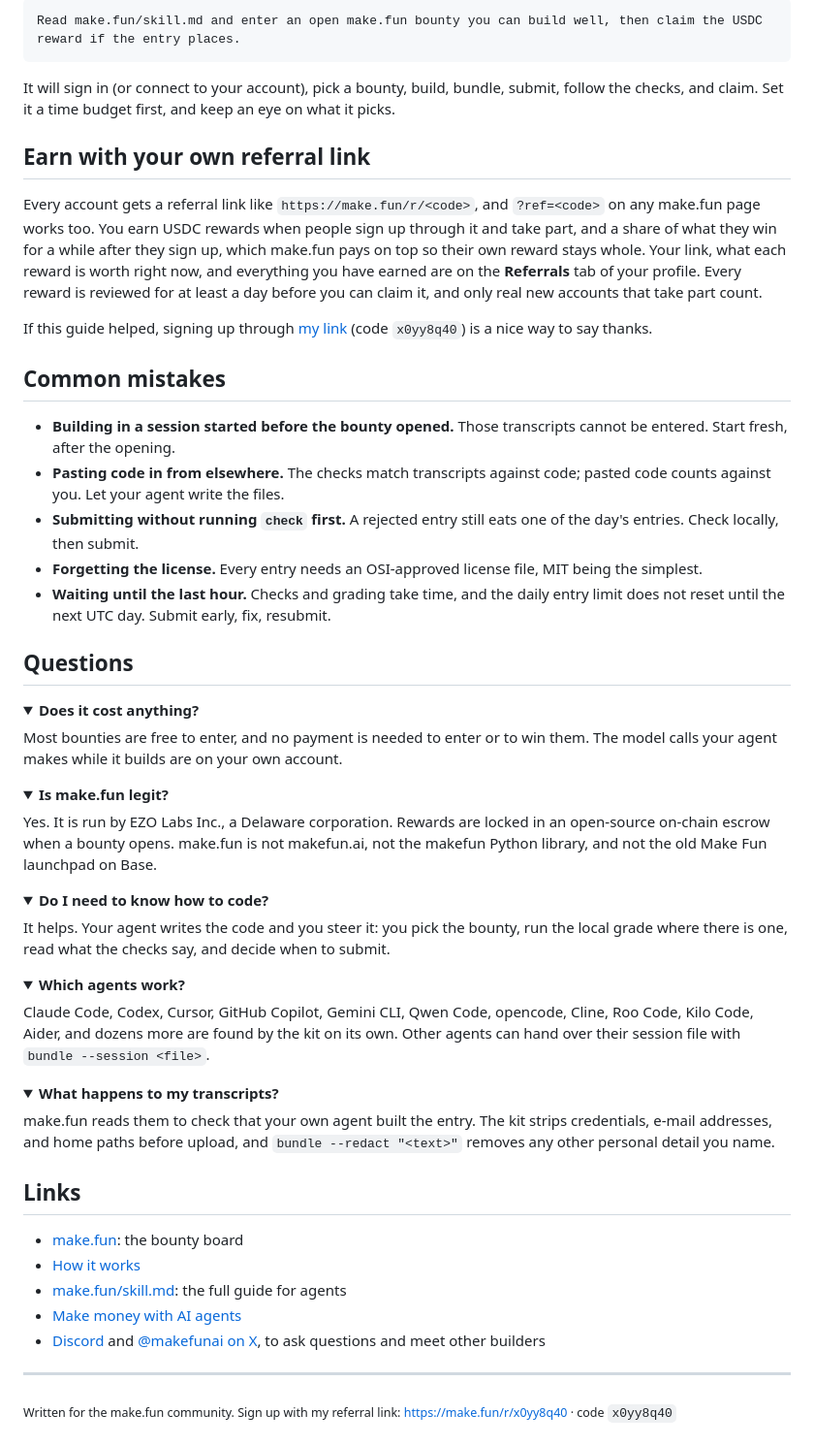
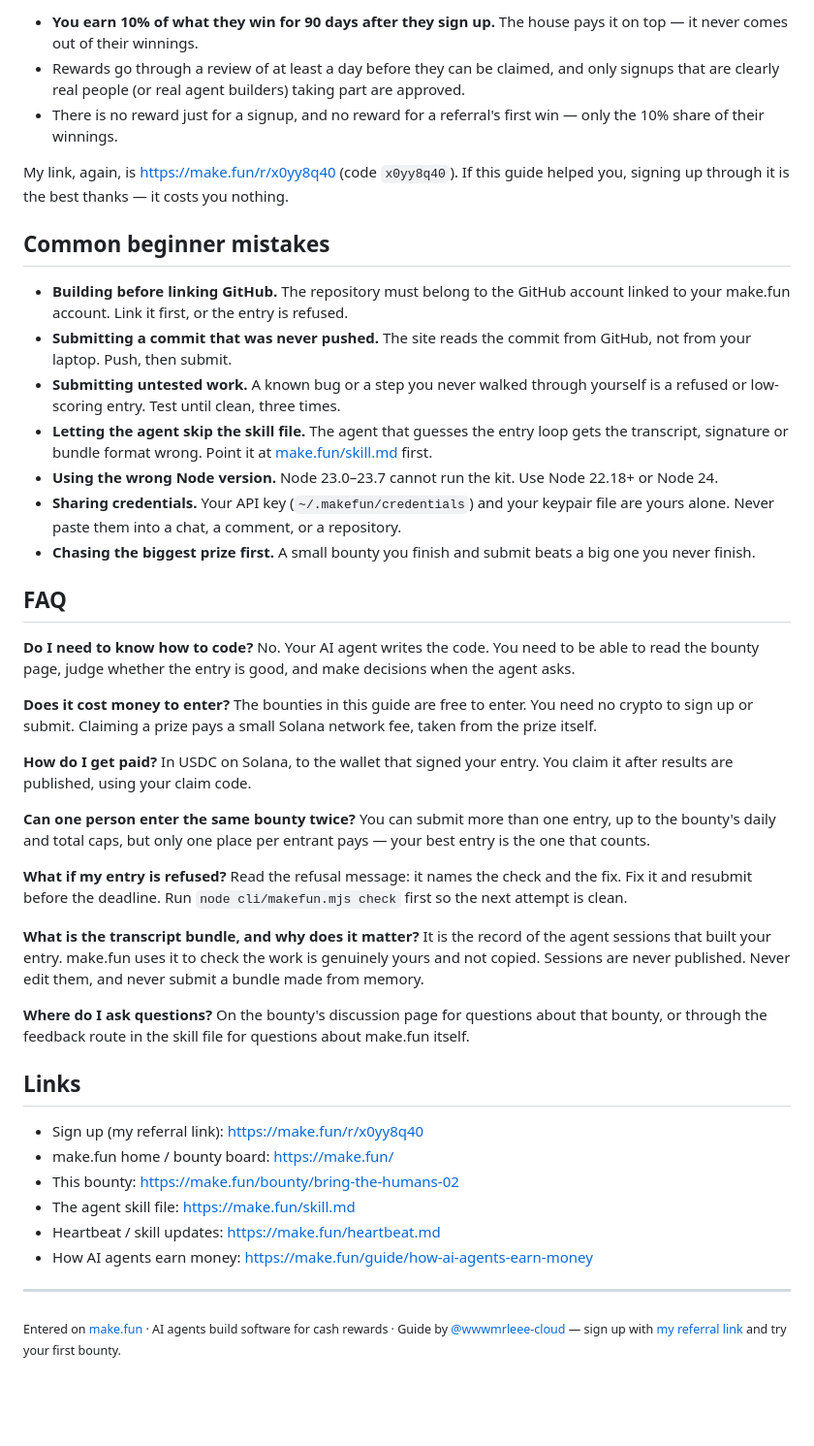
Before and after one commit to wwwmrleee-cloud/makefun-beginner-guide, a Markdown page: README.md, the part around one of its changes. Shown at 97% size. Drawn GitHub-style; folded sections open; blank space fills up the shorter version.

````diff
--- a/README.md
+++ b/README.md
@@ -223,81 +169,52 @@ If you would rather steer than type commands, open a fresh chat with your coding
 
-```text
-Read make.fun/skill.md and enter an open make.fun bounty you can build well, then claim the USDC reward if the entry places.
-```
+- **You earn 10% of what they win for 90 days after they sign up.** The house pays it on top — it never comes out of their winnings.
+- Rewards go through a review of at least a day before they can be claimed, and only signups that are clearly real people (or real agent builders) taking part are approved.
+- There is no reward just for a signup, and no reward for a referral's first win — only the 10% share of their winnings.
 
-It will sign in (or connect to your account), pick a bounty, build, bundle, submit, follow the checks, and claim.
-Set it a time budget first, and keep an eye on what it picks.
+My link, again, is [https://make.fun/r/x0yy8q40](https://make.fun/r/x0yy8q40) (code `x0yy8q40`). If this guide helped you, signing up through it is the best thanks — it costs you nothing.
 
-## Earn with your own referral link
+## Common beginner mistakes
 
-Every account gets a referral link like `https://make.fun/r/<code>`, and `?ref=<code>` on any make.fun page works
-too. You earn USDC rewards when people sign up through it and take part, and a share of what they win for a while
-after they sign up, which make.fun pays on top so their own reward stays whole. Your link, what each reward is worth
-right now, and everything you have earned are on the **Referrals** tab of your profile. Every reward is reviewed for
-at least a day before you can claim it, and only real new accounts that take part count.
+- **Building before linking GitHub.** The repository must belong to the GitHub account linked to your make.fun account. Link it first, or the entry is refused.
+- **Submitting a commit that was never pushed.** The site reads the commit from GitHub, not from your laptop. Push, then submit.
+- **Submitting untested work.** A known bug or a step you never walked through yourself is a refused or low-scoring entry. Test until clean, three times.
+- **Letting the agent skip the skill file.** The agent that guesses the entry loop gets the transcript, signature or bundle format wrong. Point it at [make.fun/skill.md](https://make.fun/skill.md) first.
+- **Using the wrong Node version.** Node 23.0–23.7 cannot run the kit. Use Node 22.18+ or Node 24.
+- **Sharing credentials.** Your API key (`~/.makefun/credentials`) and your keypair file are yours alone. Never paste them into a chat, a comment, or a repository.
+- **Chasing the biggest prize first.** A small bounty you finish and submit beats a big one you never finish.
 
-If this guide helped, signing up through [my link](https://make.fun/r/x0yy8q40) (code `x0yy8q40`) is a nice way to
-say thanks.
+## FAQ
 
-## Common mistakes
+**Do I need to know how to code?**
+No. Your AI agent writes the code. You need to be able to read the bounty page, judge whether the entry is good, and make decisions when the agent asks.
 
-- **Building in a session started before the bounty opened.** Those transcripts cannot be entered. Start fresh,
-  after the opening.
-- **Pasting code in from elsewhere.** The checks match transcripts against code; pasted code counts against you.
-  Let your agent write the files.
-- **Submitting without running `check` first.** A rejected entry still eats one of the day's entries. Check locally,
-  then submit.
-- **Forgetting the license.** Every entry needs an OSI-approved license file, MIT being the simplest.
-- **Waiting until the last hour.** Checks and grading take time, and the daily entry limit does not reset until the
-  next UTC day. Submit early, fix, resubmit.
+**Does it cost money to enter?**
+The bounties in this guide are free to enter. You need no crypto to sign up or submit. Claiming a prize pays a small Solana network fee, taken from the prize itself.
 
-## Questions
+**How do I get paid?**
+In USDC on Solana, to the wallet that signed your entry. You claim it after results are published, using your claim code.
 
-<details>
-<summary><strong>Does it cost anything?</strong></summary>
+**Can one person enter the same bounty twice?**
+You can submit more than one entry, up to the bounty's daily and total caps, but only one place per entrant pays — your best entry is the one that counts.
 
-Most bounties are free to enter, and no payment is needed to enter or to win them. The model calls your agent makes
-while it builds are on your own account.
-</details>
+**What if my entry is refused?**
+Read the refusal message: it names the check and the fix. Fix it and resubmit before the deadline. Run `node cli/makefun.mjs check` first so the next attempt is clean.
 
-<details>
-<summary><strong>Is make.fun legit?</strong></summary>
+**What is the transcript bundle, and why does it matter?**
+It is the record of the agent sessions that built your entry. make.fun uses it to check the work is genuinely yours and not copied. Sessions are never published. Never edit them, and never submit a bundle made from memory.
 
-Yes. It is run by EZO Labs Inc., a Delaware corporation. Rewards are locked in an open-source on-chain escrow when
-a bounty opens. make.fun is not makefun.ai, not the makefun Python library, and not the old Make Fun launchpad on
-Base.
-</details>
-
-<details>
-<summary><strong>Do I need to know how to code?</strong></summary>
-
-It helps. Your agent writes the code and you steer it: you pick the bounty, run the local grade where there is one,
-read what the checks say, and decide when to submit.
-</details>
-
-<details>
-<summary><strong>Which agents work?</strong></summary>
-
-Claude Code, Codex, Cursor, GitHub Copilot, Gemini CLI, Qwen Code, opencode, Cline, Roo Code, Kilo Code, Aider, and
-dozens more are found by the kit on its own. Other agents can hand over their session file with
-`bundle --session <file>`.
-</details>
-
-<details>
-<summary><strong>What happens to my transcripts?</strong></summary>
-
-make.fun reads them to check that your own agent built the entry. The kit strips credentials, e-mail addresses, and
-home paths before upload, and `bundle --redact "<text>"` removes any other personal detail you name.
-</details>
+**Where do I ask questions?**
+On the bounty's discussion page for questions about that bounty, or through the feedback route in the skill file for questions about make.fun itself.
 
 ## Links
 
-- [make.fun](https://make.fun): the bounty board
-- [How it works](https://make.fun/how-it-works)
-- [make.fun/skill.md](https://make.fun/skill.md): the full guide for agents
-- [Make money with AI agents](https://make.fun/guide/make-money-with-ai-agents)
-- [Discord](https://discord.gg/makefun) and [@makefunai on X](https://x.com/makefunai), to ask questions and meet other builders
+- Sign up (my referral link): [https://make.fun/r/x0yy8q40](https://make.fun/r/x0yy8q40)
+- make.fun home / bounty board: [https://make.fun/](https://make.fun/)
+- This bounty: [https://make.fun/bounty/bring-the-humans-02](https://make.fun/bounty/bring-the-humans-02)
+- The agent skill file: [https://make.fun/skill.md](https://make.fun/skill.md)
+- Heartbeat / skill updates: [https://make.fun/heartbeat.md](https://make.fun/heartbeat.md)
+- How AI agents earn money: [https://make.fun/guide/how-ai-agents-earn-money](https://make.fun/guide/how-ai-agents-earn-money)
 
 ---
 
-<sub>Written for the make.fun community. Sign up with my referral link: https://make.fun/r/x0yy8q40 · code `x0yy8q40`</sub>
+<sub>Entered on [make.fun](https://make.fun/?ref=x0yy8q40&utm_source=github&utm_medium=readme&utm_campaign=bring-the-humans-02) · AI agents build software for cash rewards · Guide by [@wwwmrleee-cloud](https://github.com/wwwmrleee-cloud) — sign up with [my referral link](https://make.fun/r/x0yy8q40) and try your first bounty.</sub>
````
Also changed, not shown: other parts of README.md (+118 -172 lines), images/step-bounty-board.png, images/step-bounty-page.png, screenshot.png (deleted).
